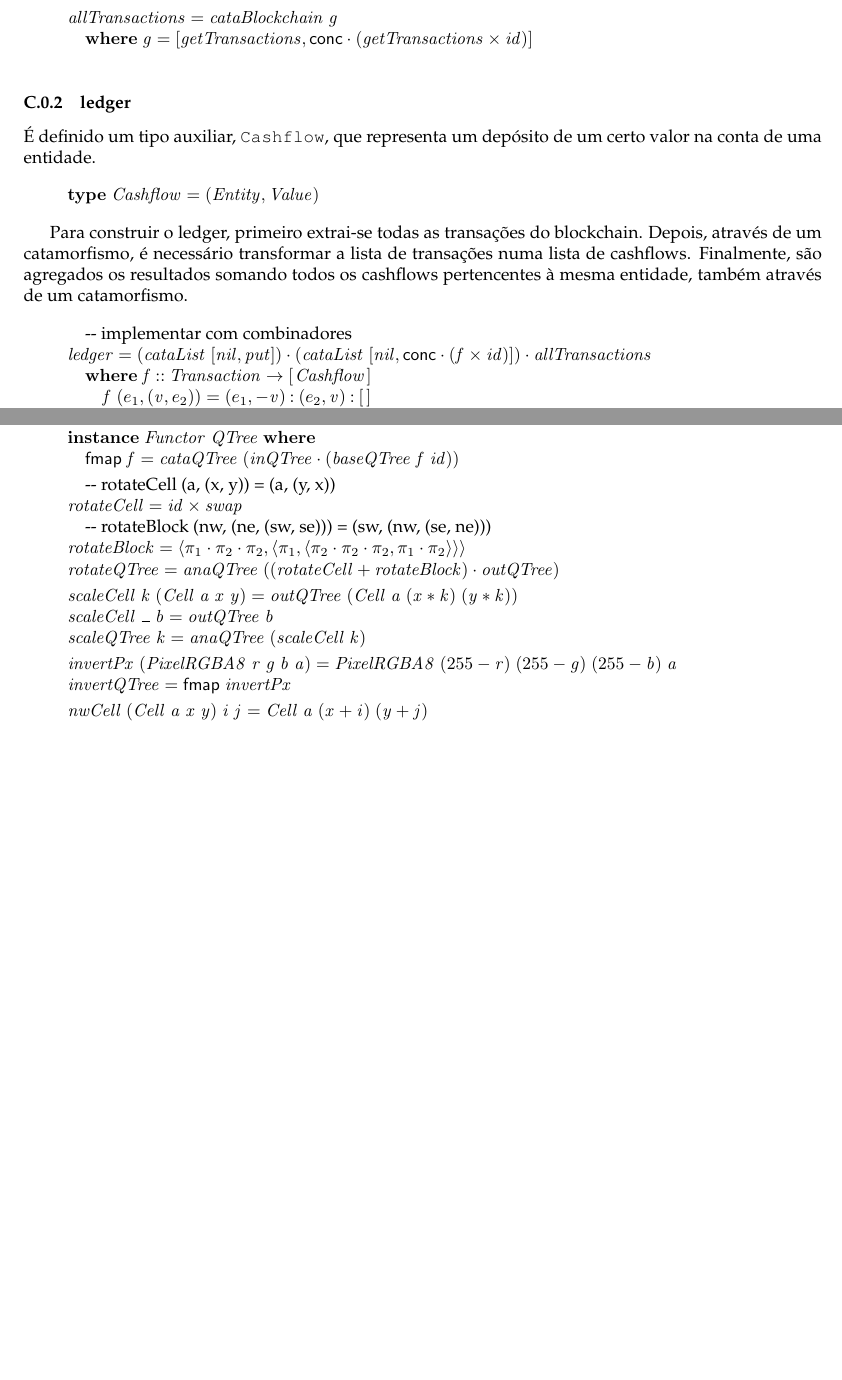
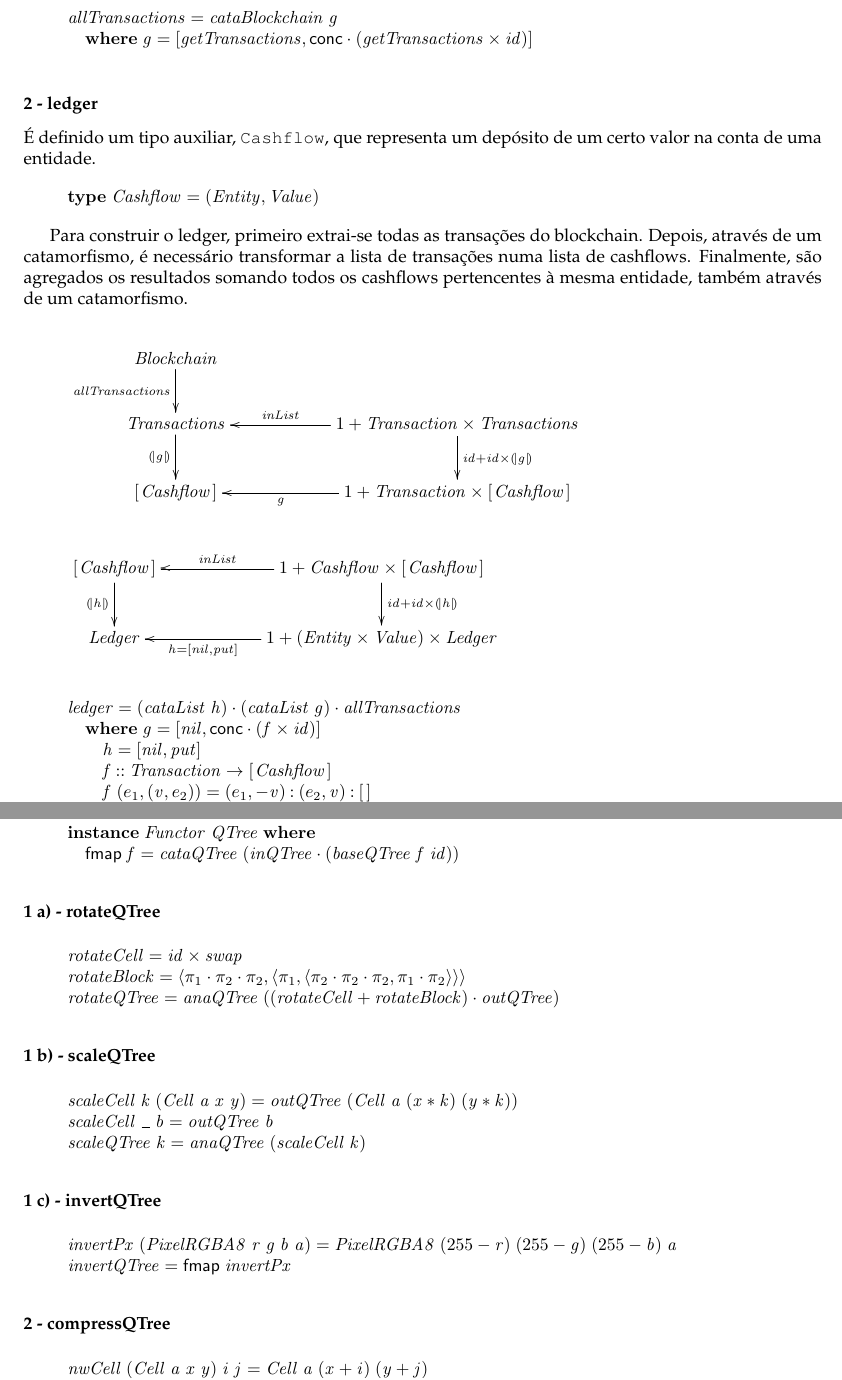
Before and after one commit to lxpnh98/cp-17-18, a LaTeX document (cp1718t.tex): two parts of pages 12 and 13 of 19 before the commit and two parts of pages 12 and 14 of 19 after it, joined at a grey line, cut so that both start at the same text, the shorter picture padded with empty space. Compiled offline with pdfLaTeX.

Commit message:
Acabar documentação do problema 1.

```diff
--- a/cp1718t.tex
+++ b/cp1718t.tex
@@ -1379,7 +1379,7 @@ A função \textit{allTransactions} é um catamorfismo de Blockchains que tem co
 \ColumnHook
 \end{hscode}\resethooks
 
-\subsubsection{ledger}
+\subsubsection*{2 - ledger}
 
 É definido um tipo auxiliar, \texttt{Cashflow}, que representa um depósito de um certo valor na conta de uma entidade.
 
@@ -1391,18 +1391,57 @@ A função \textit{allTransactions} é um catamorfismo de Blockchains que tem co
 \end{hscode}\resethooks
 
 Para construir o ledger, primeiro extrai-se todas as transações do blockchain. Depois, através de um catamorfismo, é necessário transformar a lista de transações numa lista de cashflows. Finalmente, são agregados os resultados somando todos os cashflows pertencentes à mesma entidade, também através de um catamorfismo.
+
+\begin{eqnarray*}
+\xymatrix@C=2cm{
+    \ensuremath{\Conid{Blockchain}}
+           \ar[d]_-{\ensuremath{\Varid{allTransactions}}}
+\\
+    \ensuremath{\Conid{Transactions}}
+           \ar[d]_-{\ensuremath{\cata{\Varid{g}}}}
+&
+    \ensuremath{\mathrm{1}\mathbin{+}\Conid{Transaction}\times\Conid{Transactions}}
+           \ar[d]^{\ensuremath{\Varid{id}\mathbin{+}\Varid{id}\times\cata{\Varid{g}}}}
+           \ar[l]_-{\ensuremath{\Varid{inList}}}
+\\
+     \ensuremath{[\mskip1.5mu \Conid{Cashflow}\mskip1.5mu]}
+&
+     \ensuremath{\mathrm{1}\mathbin{+}\Conid{Transaction}\times[\mskip1.5mu \Conid{Cashflow}\mskip1.5mu]}
+           \ar[l]^-{\ensuremath{\Varid{g}}}
+}
+\end{eqnarray*}
+
+\begin{eqnarray*}
+\xymatrix@C=2cm{
+    \ensuremath{[\mskip1.5mu \Conid{Cashflow}\mskip1.5mu]}
+           \ar[d]_-{\ensuremath{\cata{\Varid{h}}}}
+&
+    \ensuremath{\mathrm{1}\mathbin{+}\Conid{Cashflow}\times[\mskip1.5mu \Conid{Cashflow}\mskip1.5mu]}
+           \ar[d]^{\ensuremath{\Varid{id}\mathbin{+}\Varid{id}\times\cata{\Varid{h}}}}
+           \ar[l]_-{\ensuremath{\Varid{inList}}}
+\\
+     \ensuremath{\Conid{Ledger}}
+&
+     \ensuremath{\mathrm{1}\mathbin{+}(\Conid{Entity}\times\Conid{Value})\times\Conid{Ledger}}
+           \ar[l]^-{\ensuremath{\Varid{h}\mathrel{=}\alt{\Varid{nil}}{\Varid{put}}}}
+}
+\end{eqnarray*}
 
 \begin{hscode}\SaveRestoreHook
 \column{B}{@{}>{\hspre}l<{\hspost}@{}}%
 \column{5}{@{}>{\hspre}l<{\hspost}@{}}%
 \column{11}{@{}>{\hspre}l<{\hspost}@{}}%
 \column{E}{@{}>{\hspre}l<{\hspost}@{}}%
-\>[B]{}\mbox{\onelinecomment  implementar com combinadores}{}\<[E]%
-\\
-\>[B]{}\Varid{ledger}\mathrel{=}(\Varid{cataList}\;\alt{\Varid{nil}}{\Varid{put}})\comp (\Varid{cataList}\;\alt{\Varid{nil}}{\mathsf{conc}\comp (\Varid{f}\times\Varid{id})})\comp \Varid{allTransactions}{}\<[E]%
-\\
-\>[B]{}\hsindent{5}{}\<[5]%
-\>[5]{}\mathbf{where}\;\Varid{f}\mathbin{::}\Conid{Transaction}\to [\mskip1.5mu \Conid{Cashflow}\mskip1.5mu]{}\<[E]%
+\>[B]{}\Varid{ledger}\mathrel{=}(\Varid{cataList}\;\Varid{h})\comp (\Varid{cataList}\;\Varid{g})\comp \Varid{allTransactions}{}\<[E]%
+\\
+\>[B]{}\hsindent{5}{}\<[5]%
+\>[5]{}\mathbf{where}\;\Varid{g}\mathrel{=}\alt{\Varid{nil}}{\mathsf{conc}\comp (\Varid{f}\times\Varid{id})}{}\<[E]%
+\\
+\>[5]{}\hsindent{6}{}\<[11]%
+\>[11]{}\Varid{h}\mathrel{=}\alt{\Varid{nil}}{\Varid{put}}{}\<[E]%
+\\
+\>[5]{}\hsindent{6}{}\<[11]%
+\>[11]{}\Varid{f}\mathbin{::}\Conid{Transaction}\to [\mskip1.5mu \Conid{Cashflow}\mskip1.5mu]{}\<[E]%
 \\
 \>[5]{}\hsindent{6}{}\<[11]%
 \>[11]{}\Varid{f}\;(e_1 ,(\Varid{v},e_2 ))\mathrel{=}(e_1 ,\mathbin{-}\Varid{v})\mathbin{:}(e_2 ,\Varid{v})\mathbin{:}[\mskip1.5mu \mskip1.5mu]{}\<[E]%
@@ -1523,6 +1561,80 @@ Com a lista de todos os números mágicos, podemos construir, através de um ana
 \end{hscode}\resethooks
 
 \subsection*{Problema 2}
+
+A definição dos combinadores para o tipo QTree.
+
+\begin{hscode}\SaveRestoreHook
+\column{B}{@{}>{\hspre}l<{\hspost}@{}}%
+\column{5}{@{}>{\hspre}l<{\hspost}@{}}%
+\column{15}{@{}>{\hspre}l<{\hspost}@{}}%
+\column{E}{@{}>{\hspre}l<{\hspost}@{}}%
+\>[B]{}\Varid{inQTree}\;(i_1\;(\Varid{a},(\Varid{x},\Varid{y})))\mathrel{=}\Conid{Cell}\;\Varid{a}\;\Varid{x}\;\Varid{y}{}\<[E]%
+\\
+\>[B]{}\Varid{inQTree}\;(i_2\;(\Varid{a},(\Varid{b},(\Varid{c},\Varid{d}))))\mathrel{=}\Conid{Block}\;\Varid{a}\;\Varid{b}\;\Varid{c}\;\Varid{d}{}\<[E]%
+\\[\blanklineskip]%
+\>[B]{}\Varid{outQTree}\;(\Conid{Cell}\;\Varid{a}\;\Varid{x}\;\Varid{y})\mathrel{=}i_1\;(\Varid{a},(\Varid{x},\Varid{y})){}\<[E]%
+\\
+\>[B]{}\Varid{outQTree}\;(\Conid{Block}\;\Varid{a}\;\Varid{b}\;\Varid{c}\;\Varid{d})\mathrel{=}i_2\;(\Varid{a},(\Varid{b},(\Varid{c},\Varid{d}))){}\<[E]%
+\\[\blanklineskip]%
+\>[B]{}\Varid{recQTree}\;\Varid{f}{}\<[15]%
+\>[15]{}\mathrel{=}\Varid{baseQTree}\;\Varid{id}\;\Varid{f}{}\<[E]%
+\\
+\>[B]{}\Varid{cataQTree}\;\Varid{g}{}\<[15]%
+\>[15]{}\mathrel{=}\Varid{g}\comp \Varid{recQTree}\;(\Varid{cataQTree}\;\Varid{g})\comp \Varid{outQTree}{}\<[E]%
+\\
+\>[B]{}\Varid{anaQTree}\;\Varid{h}{}\<[15]%
+\>[15]{}\mathrel{=}\Varid{inQTree}\comp (\Varid{recQTree}\;(\Varid{anaQTree}\;\Varid{h}))\comp \Varid{h}{}\<[E]%
+\\
+\>[B]{}\Varid{hyloQTree}\;\Varid{g}\;\Varid{h}\mathrel{=}\Varid{cataQTree}\;\Varid{g}\comp \Varid{anaQTree}\;\Varid{h}{}\<[E]%
+\\
+\>[B]{}\Varid{baseQTree}\;\Varid{f}\;\Varid{g}\mathrel{=}(\Varid{f}\times\Varid{id})+(\Varid{g}\times(\Varid{g}\times(\Varid{g}\times\Varid{g}))){}\<[E]%
+\\[\blanklineskip]%
+\>[B]{}\mathbf{instance}\;\Conid{Functor}\;\Conid{QTree}\;\mathbf{where}{}\<[E]%
+\\
+\>[B]{}\hsindent{5}{}\<[5]%
+\>[5]{}\mathsf{fmap}\;\Varid{f}\mathrel{=}\Varid{cataQTree}\;(\Varid{inQTree}\comp (\Varid{baseQTree}\;\Varid{f}\;\Varid{id})){}\<[E]%
+\ColumnHook
+\end{hscode}\resethooks
+
+\subsubsection*{1 a) - rotateQTree}
+
+\begin{hscode}\SaveRestoreHook
+\column{B}{@{}>{\hspre}l<{\hspost}@{}}%
+\column{E}{@{}>{\hspre}l<{\hspost}@{}}%
+\>[B]{}\Varid{rotateCell}\mathrel{=}\Varid{id}\times\Varid{swap}{}\<[E]%
+\\
+\>[B]{}\Varid{rotateBlock}\mathrel{=}\conj{\p1\comp \p2\comp \p2}{\conj{\p1}{\conj{\p2\comp \p2\comp \p2}{\p1\comp \p2}}}{}\<[E]%
+\\
+\>[B]{}\Varid{rotateQTree}\mathrel{=}\Varid{anaQTree}\;((\Varid{rotateCell}+\Varid{rotateBlock})\comp \Varid{outQTree}){}\<[E]%
+\ColumnHook
+\end{hscode}\resethooks
+
+\subsubsection*{1 b) - scaleQTree}
+
+\begin{hscode}\SaveRestoreHook
+\column{B}{@{}>{\hspre}l<{\hspost}@{}}%
+\column{E}{@{}>{\hspre}l<{\hspost}@{}}%
+\>[B]{}\Varid{scaleCell}\;\Varid{k}\;(\Conid{Cell}\;\Varid{a}\;\Varid{x}\;\Varid{y})\mathrel{=}\Varid{outQTree}\;(\Conid{Cell}\;\Varid{a}\;(\Varid{x}\mathbin{*}\Varid{k})\;(\Varid{y}\mathbin{*}\Varid{k})){}\<[E]%
+\\
+\>[B]{}\Varid{scaleCell}\;\anonymous \;\Varid{b}\mathrel{=}\Varid{outQTree}\;\Varid{b}{}\<[E]%
+\\
+\>[B]{}\Varid{scaleQTree}\;\Varid{k}\mathrel{=}\Varid{anaQTree}\;(\Varid{scaleCell}\;\Varid{k}){}\<[E]%
+\ColumnHook
+\end{hscode}\resethooks
+
+\subsubsection*{1 c) - invertQTree}
+
+\begin{hscode}\SaveRestoreHook
+\column{B}{@{}>{\hspre}l<{\hspost}@{}}%
+\column{E}{@{}>{\hspre}l<{\hspost}@{}}%
+\>[B]{}\Varid{invertPx}\;(\Conid{PixelRGBA8}\;\Varid{r}\;\Varid{g}\;\Varid{b}\;\Varid{a})\mathrel{=}\Conid{PixelRGBA8}\;(\mathrm{255}\mathbin{-}\Varid{r})\;(\mathrm{255}\mathbin{-}\Varid{g})\;(\mathrm{255}\mathbin{-}\Varid{b})\;\Varid{a}{}\<[E]%
+\\
+\>[B]{}\Varid{invertQTree}\mathrel{=}\mathsf{fmap}\;\Varid{invertPx}{}\<[E]%
+\ColumnHook
+\end{hscode}\resethooks
+
+\subsubsection*{2 - compressQTree}
 
 \begin{hscode}\SaveRestoreHook
 \column{B}{@{}>{\hspre}l<{\hspost}@{}}%
@@ -1552,32 +1644,4 @@ Com a lista de todos os números mágicos, podemos construir, através de um ana
-\>[B]{}\Varid{hyloQTree}\;\Varid{g}\;\Varid{h}\mathrel{=}\Varid{cataQTree}\;\Varid{g}\comp \Varid{anaQTree}\;\Varid{h}{}\<[E]%
-\\
-\>[B]{}\Varid{baseQTree}\;\Varid{f}\;\Varid{g}\mathrel{=}(\Varid{f}\times\Varid{id})+(\Varid{g}\times(\Varid{g}\times(\Varid{g}\times\Varid{g}))){}\<[E]%
-\\[\blanklineskip]%
-\>[B]{}\mathbf{instance}\;\Conid{Functor}\;\Conid{QTree}\;\mathbf{where}{}\<[E]%
-\\
-\>[B]{}\hsindent{5}{}\<[5]%
-\>[5]{}\mathsf{fmap}\;\Varid{f}\mathrel{=}\Varid{cataQTree}\;(\Varid{inQTree}\comp (\Varid{baseQTree}\;\Varid{f}\;\Varid{id})){}\<[E]%
-\\[\blanklineskip]%
-\>[B]{}\mbox{\onelinecomment rotateCell (a, (x, y)) = (a, (y, x))}{}\<[E]%
-\\
-\>[B]{}\Varid{rotateCell}\mathrel{=}\Varid{id}\times\Varid{swap}{}\<[E]%
-\\
-\>[B]{}\mbox{\onelinecomment rotateBlock (nw, (ne, (sw, se))) = (sw, (nw, (se, ne)))}{}\<[E]%
-\\
-\>[B]{}\Varid{rotateBlock}\mathrel{=}\conj{\p1\comp \p2\comp \p2}{\conj{\p1}{\conj{\p2\comp \p2\comp \p2}{\p1\comp \p2}}}{}\<[E]%
-\\
-\>[B]{}\Varid{rotateQTree}\mathrel{=}\Varid{anaQTree}\;((\Varid{rotateCell}+\Varid{rotateBlock})\comp \Varid{outQTree}){}\<[E]%
-\\[\blanklineskip]%
-\>[B]{}\Varid{scaleCell}\;\Varid{k}\;(\Conid{Cell}\;\Varid{a}\;\Varid{x}\;\Varid{y})\mathrel{=}\Varid{outQTree}\;(\Conid{Cell}\;\Varid{a}\;(\Varid{x}\mathbin{*}\Varid{k})\;(\Varid{y}\mathbin{*}\Varid{k})){}\<[E]%
-\\
-\>[B]{}\Varid{scaleCell}\;\anonymous \;\Varid{b}\mathrel{=}\Varid{outQTree}\;\Varid{b}{}\<[E]%
-\\
-\>[B]{}\Varid{scaleQTree}\;\Varid{k}\mathrel{=}\Varid{anaQTree}\;(\Varid{scaleCell}\;\Varid{k}){}\<[E]%
-\\[\blanklineskip]%
-\>[B]{}\Varid{invertPx}\;(\Conid{PixelRGBA8}\;\Varid{r}\;\Varid{g}\;\Varid{b}\;\Varid{a})\mathrel{=}\Conid{PixelRGBA8}\;(\mathrm{255}\mathbin{-}\Varid{r})\;(\mathrm{255}\mathbin{-}\Varid{g})\;(\mathrm{255}\mathbin{-}\Varid{b})\;\Varid{a}{}\<[E]%
-\\
-\>[B]{}\Varid{invertQTree}\mathrel{=}\mathsf{fmap}\;\Varid{invertPx}{}\<[E]%
-\\[\blanklineskip]%
+\column{E}{@{}>{\hspre}l<{\hspost}@{}}%
 \>[B]{}\Varid{nwCell}\;(\Conid{Cell}\;\Varid{a}\;\Varid{x}\;\Varid{y})\;\Varid{i}\;\Varid{j}\mathrel{=}\Conid{Cell}\;\Varid{a}\;(\Varid{x}\mathbin{+}\Varid{i})\;(\Varid{y}\mathbin{+}\Varid{j}){}\<[E]%
 \\
 \>[B]{}\Varid{nwCell}\;(\Conid{Block}\;\Varid{nw}\;\Varid{ne}\;\Varid{sw}\;\Varid{se})\;\Varid{i}\;\Varid{j}\mathrel{=}\Varid{nwCell}\;\Varid{nw}\;(\Varid{i}\mathbin{+}\Varid{x2})\;(\Varid{j}\mathbin{+}\Varid{y3}){}\<[E]%
@@ -1607,4 +1671,5 @@ Com a lista de todos os números mágicos, podemos construir, através de um ana
 \>[B]{}\Varid{compressQTreeAux}\;\Varid{n}\;(\Conid{Cell}\;\Varid{a}\;\Varid{x}\;\Varid{y})\mathrel{=}\Conid{Cell}\;\Varid{a}\;\Varid{x}\;\Varid{y}{}\<[E]%
 \\[\blanklineskip]%
 \>[B]{}\Varid{compressQTree}\;\Varid{n}\;\Varid{t}\mathrel{=}\Varid{compressQTreeAux}\;((\Varid{depthQTree}\;\Varid{t})\mathbin{-}\Varid{n})\;\Varid{t}{}\<[E]%
-\\[\blanklineskip]%
+\ColumnHook
+\end{hscode}\resethooks
```
Also changed, not shown: cp1718t.pdf, cp1718t.tex (35 more changed lines), 2 other files.
